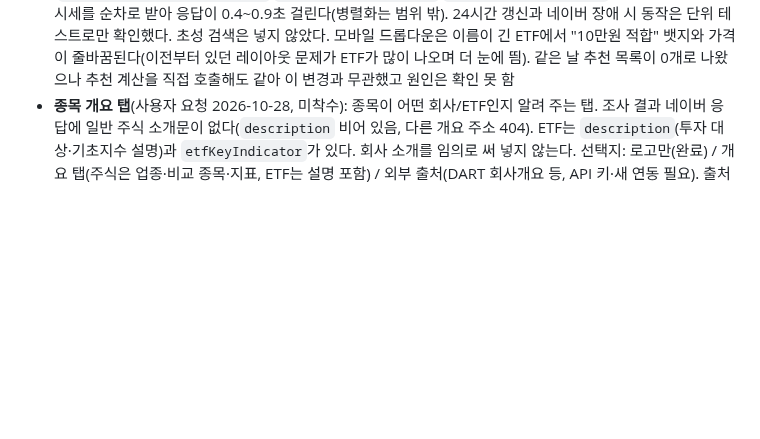
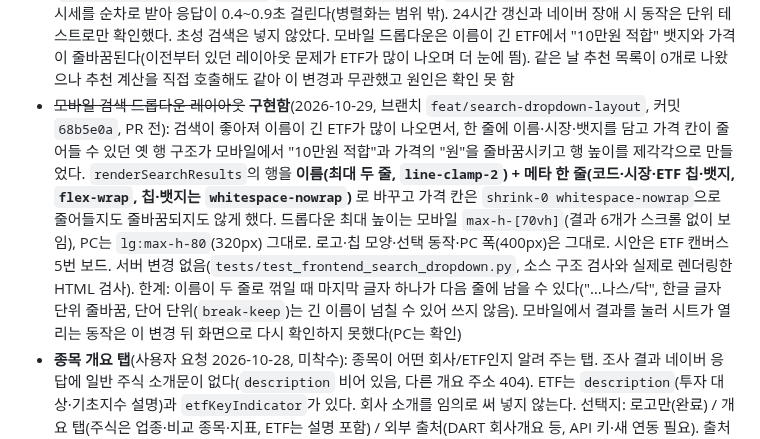
Before and after one commit to swprk47/Alpha_Stock, a Markdown page: PROGRESS.md, the part around the change. Drawn GitHub-style; blank space fills up the shorter version.

Commit message:
docs: record the mobile search dropdown layout in PROGRESS.md
Co-Authored-By: Claude Sonnet 5.5 <noreply@anthropic.com>

```diff
--- a/PROGRESS.md
+++ b/PROGRESS.md
@@ -69,6 +69,7 @@
 - ~~ETF 태그~~ **구현함**(2026-10-28, 브랜치 `feat/logo-from-api`, 커밋 `74d0c7f`, PR 전): ETF/ETN 종목에 밝은 회색 칩("ETF"/"ETN", 시안 '태그 C': 어두운 회색 바탕 + 흰 글자 + 얇은 안쪽 테두리)을 단다. 서버가 `security_type`(`stock`/`etf`/`etn`)을 네이버 시세 응답(`/basic`)과 추천 후보 목록(`marketValue`)의 `stockEndType`에서 꺼내 보유·검색·종목 상세·추천 응답에 넣는다(그 밖의 값·없음은 빈 문자열 = 모름, 화면은 태그를 달지 않아 모르는 종목에 ETF 라고 틀리게 달지 않는다). 검색 자동완성 응답은 ETF도 `stock`으로 분류해 쓰지 않는다. 추천은 `strategy.py`를 바꾸지 않고 `server._compute_bucket`이 후보에서 코드별로 `attach_diagnosis(security_types=…)`로 이어 붙인다(`strategy.py` 변경 허락을 받지 못해서). 칩 위치: 추천 행(시장 글자 옆), 추천·보유·검색 상세 제목줄, 보유 행(코드 옆), 검색 드롭다운(코드 옆 둘째 줄, 첫 줄에 넣으면 모바일에서 뱃지·가격이 줄바꿈됨), 모바일 검색 매수 창. **추천 행에서만 "소수점 가능" 칩을 뺐다**(추천이 정수 수량을 이미 보이고 소수점 여부는 오른쪽 패널·매수 창에 있음, 행 첫 줄이 붐벼서). 시세를 못 받은 보유 종목은 종류를 몰라 태그가 사라진다. 한계: 이름이 긴 종목은 ETF 칩이 둘째 줄로 내려간다. 지금 추천 후보에는 ETF가 거의 없어(시총 상위 150개 안에는 KOSPI ETF 30개, ETN 0개) 추천 행의 ETF 칩은 가짜 데이터를 주입해서만 눈으로 봤다. ETN 칩은 눈으로 못 봤다(`tests/test_security_type.py`, `test_frontend_security_tag.py`)
 - ~~모바일 매수 팝업 → 시트(B안)~~ **구현함**(2026-10-28, 브랜치 `feat/logo-from-api`, 커밋 `7b097ef`, PR 전): 모바일 매수 팝업(`#buyModal`)이 옛 디자인(빨간 주문 버튼, 불투명 카드 5장)과 전용 계산 코드로 남아 PC 인라인 패널과 어긋나 있었다. 아래쪽 절반(금액/수량 입력·총 결제·버튼)을 PC 인라인 패널과 같은 `ibBoxHtml`로 바꾸고 팝업 전용 함수 13개·상태 변수 7개·옛 마크업을 지웠다. 버튼은 흰색 하나이고 공용 확인창을 거친다(예전에는 팝업에서 바로 체결됐고, 버튼 글자의 금액과 아래 총 결제 금액이 달랐다). 진입은 하단 바(추천 수량, 수량 방식)와 모바일 검색 결과(금액 방식), 열 때마다 `delete ibSel[code]`로 처음 상태, 시트 종목은 `buySheetItem`(`ibItemOf`가 찾음), 체결 성공하면 시트 닫힘. 위쪽은 종목 카드(로고·시장·ETF/소수점 칩), 차트 112px, AI 진단 한 줄(근거 문장은 눌러서 펼침, 검색으로 열 때 근거를 볼 수 있는 유일한 곳이라 접어 두기만 함). 812px 화면에서 접힌 상태가 스크롤 없이 들어오고 `[&>*]:shrink-0`로 자식이 줄어들지 않게 해 펼치면 시트 안에서 스크롤한다(`overflow-hidden` 카드가 줄어들며 근거를 잘라 먹던 것을 확인해 고침). `role="dialog"`·`aria-modal`·Esc는 맨 위 겹만 닫음(확인창이 있으면 확인창만)·Tab 순환·초점 복귀·바깥 눌러 닫기·아래에서 올라오는 전환(투명도 줄이기 설정이면 생략)·PC 폭으로 바뀌면 닫힘. 옛 팝업 검토 중 "버튼 상태가 없다"고 한 것은 틀렸다(옛 팝업에도 "매수 수량 0"·"잔여 현금 부족"·"비추천" 상태가 있었음, 색·문구만 달랐다). 시트에서 뺀 안내(수수료율 "0.015%" 문구, "내 자산의 N%", "스윙 룰 적용 익절 +6.5% / 손절 -3.0% (5영업일)")는 앱의 다른 곳(초보 가이드 등)에 따로 적을 후속이다(수수료율은 서버 값을 확인해 쓰고 화면에 고정하지 않는다). 한계: 실제 폰의 가상 키보드가 올라올 때 시트 아래쪽이 가려지는지는 확인 못 함(높이를 `vh`로 정함, 데스크톱 브라우저로는 재현 못 함). `buyQtyFieldText`(qty-logic)는 이제 쓰이지 않지만 테스트가 있어 남겼다(`tests/test_frontend_buy_sheet.py`, 옛 팝업 함수를 검사하던 기존 테스트 10개 갱신)
 - ~~검색 가운데 글자 일치~~ **구현함**(2026-10-29, 브랜치 `feat/symbol-index`, 커밋 `4ba78ea`, PR 전): 네이버 자동완성이 이름 맨 앞부분 일치만 해서 "성전자"·"반도체"·"S&P500"이 안 되던 것을 서버 종목 색인으로 보완했다. 새 `backend/symbol_index.py`가 네이버 `marketValue`로 KOSPI·KOSDAQ 전체(주식 약 2,766·ETF 약 1,186·ETN 약 359, 총 약 4,300개, 한 쪽 최대 100개라 약 44번 요청, 약 3~5초)를 받아 메모리에 두고 단순 전수 스캔으로 찾는다(한 번에 약 0.5ms, 색인 구조 불필요). 일치 순위는 이름 완전 일치 → 이름 앞부분 → 코드 앞부분 → 이름 가운데, 같은 순위는 거래대금 큰 순(주식과 ETF를 섞음). 검색어는 공백·대소문자를 무시하고 기호(&, 괄호)는 이름의 일부로 두며 정규식을 쓰지 않는다(최대 30자, `/api/search`도 같은 제한). `search_stocks`는 색인 결과가 먼저, 자동완성 결과 중 색인에 없는 것(신규 상장 등)이 뒤에 오고 코드 기준 중복 제거·최대 6개, 가격·등락·로고·종류는 지금처럼 후보마다 **실시간 시세**로 채운다(색인 값은 하루 묵은 것이라 쓰지 않음). 같이 고친 기존 버그: 자동완성 주소에 검색어를 그대로 끼워 "S&P500"의 `&`가 요청을 깨뜨리던 것을 `params=`로. 색인은 서버 시작 때 백그라운드 스레드로 만들고(시작을 막지 않음, 끝나기 전 몇 초는 자동완성만), 24시간이 지나면 검색 때 백그라운드로 갱신하며, 갱신이 실패하면 이전 색인을 유지하고 실패 뒤 60초 안에는 다시 시도하지 않는다(네이버 장애 때 검색마다 44번씩 받지 않도록). 목록 공급 함수를 `SymbolIndex`에 넣어 주는 구조라 공급자를 바꾸기 쉽다(토스 `/stocks/all` 등, 조사는 메모리 `toss-openapi-findings`). `strategy.py`·프론트는 변경 없음(`tests/test_symbol_index.py`·`test_search_merge.py`·`test_search_route.py`). 한계: 결과 6개의 시세를 순차로 받아 응답이 0.4~0.9초 걸린다(병렬화는 범위 밖). 24시간 갱신과 네이버 장애 시 동작은 단위 테스트로만 확인했다. 초성 검색은 넣지 않았다. 모바일 드롭다운은 이름이 긴 ETF에서 "10만원 적합" 뱃지와 가격이 줄바꿈된다(이전부터 있던 레이아웃 문제가 ETF가 많이 나오며 더 눈에 띔). 같은 날 추천 목록이 0개로 나왔으나 추천 계산을 직접 호출해도 같아 이 변경과 무관했고 원인은 확인 못 함
+- ~~모바일 검색 드롭다운 레이아웃~~ **구현함**(2026-10-29, 브랜치 `feat/search-dropdown-layout`, 커밋 `68b5e0a`, PR 전): 검색이 좋아져 이름이 긴 ETF가 많이 나오면서, 한 줄에 이름·시장·뱃지를 담고 가격 칸이 줄어들 수 있던 옛 행 구조가 모바일에서 "10만원 적합"과 가격의 "원"을 줄바꿈시키고 행 높이를 제각각으로 만들었다. `renderSearchResults`의 행을 **이름(최대 두 줄, `line-clamp-2`) + 메타 한 줄(코드·시장·ETF 칩·뱃지, `flex-wrap`, 칩·뱃지는 `whitespace-nowrap`)** 로 바꾸고 가격 칸은 `shrink-0 whitespace-nowrap`으로 줄어들지도 줄바꿈되지도 않게 했다. 드롭다운 최대 높이는 모바일 `max-h-[70vh]`(결과 6개가 스크롤 없이 보임), PC는 `lg:max-h-80`(320px) 그대로. 로고·칩 모양·선택 동작·PC 폭(400px)은 그대로. 시안은 ETF 캔버스 5번 보드. 서버 변경 없음(`tests/test_frontend_search_dropdown.py`, 소스 구조 검사와 실제로 렌더링한 HTML 검사). 한계: 이름이 두 줄로 꺾일 때 마지막 글자 하나가 다음 줄에 남을 수 있다("…나스/닥", 한글 글자 단위 줄바꿈, 단어 단위(`break-keep`)는 긴 이름이 넘칠 수 있어 쓰지 않음). 모바일에서 결과를 눌러 시트가 열리는 동작은 이 변경 뒤 화면으로 다시 확인하지 못했다(PC는 확인)
 - **종목 개요 탭**(사용자 요청 2026-10-28, 미착수): 종목이 어떤 회사/ETF인지 알려 주는 탭. 조사 결과 네이버 응답에 일반 주식 소개문이 없다(`description` 비어 있음, 다른 개요 주소 404). ETF는 `description`(투자 대상·기초지수 설명)과 `etfKeyIndicator`가 있다. 회사 소개를 임의로 써 넣지 않는다. 선택지: 로고만(완료) / 개요 탭(주식은 업종·비교 종목·지표, ETF는 설명 포함) / 외부 출처(DART 회사개요 등, API 키·새 연동 필요). 출처를 먼저 정한다. 새 UI라 디자인 캔버스 시안 먼저. ETF 판별이 구현돼 ETF/주식 분기에 재사용할 수 있다
 - **시세 실패 종목 표시**(제안, 미착수): `/api/portfolio`가 주는 `price_stale`(시세를 못 받아 현재가를 평균 매입가로 대신한 경우)을 프론트가 쓰지 않아, 시세가 실패한 보유 종목의 현재가·손익이 실시간처럼 보인다. 예상 수령액만 null로 처리했고 나머지 표시는 그대로다
 - **평가 손익의 정의**(2026-10-27 사용자 질문, 동작은 의도대로): 화면의 평가 손익은 평가금액 − 매입금액 − 예상 매도 비용(수수료 0.015% + 증권거래세 0.20%)이라, 현재가가 평균 매입가보다 높아도 0.215% 미만이면 마이너스로 나온다(예: 평균 188,600원 종목은 약 189,007원 이상이어야 0을 넘는다). 매수 수수료는 이 손익과 매도 때 기록되는 `pnl`에 들어 있지 않고(현금에서는 빠진다), 그래서 총 자산 기준 수익률과 종목별 손익이 매수 수수료만큼 다를 수 있다. 칸 이름이 '평가 손익'뿐이라 '(매도 비용 반영)' 표시나 비용 내역을 보이게 하는 작은 개선을 선택할 수 있다
```
